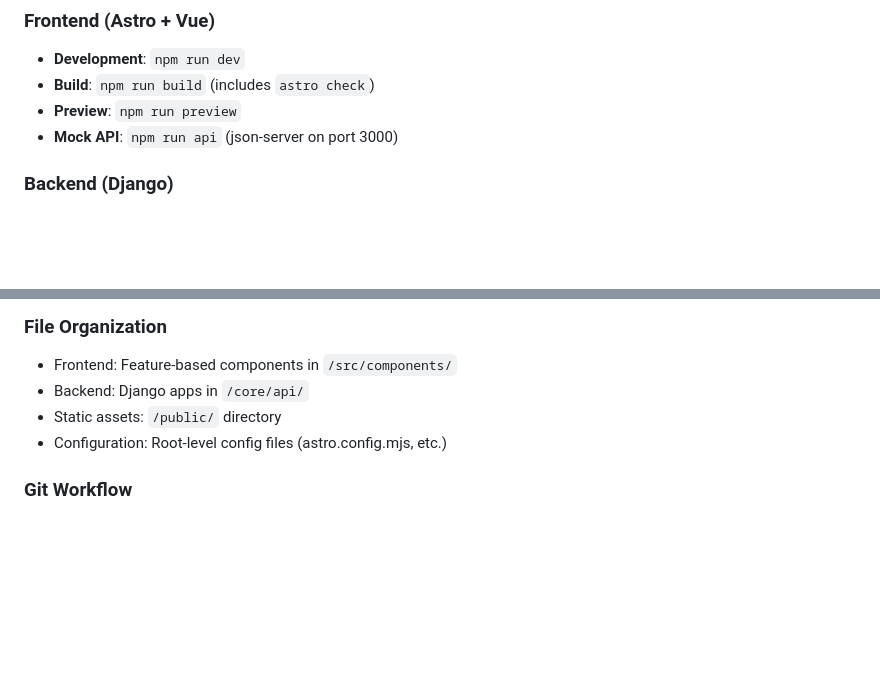
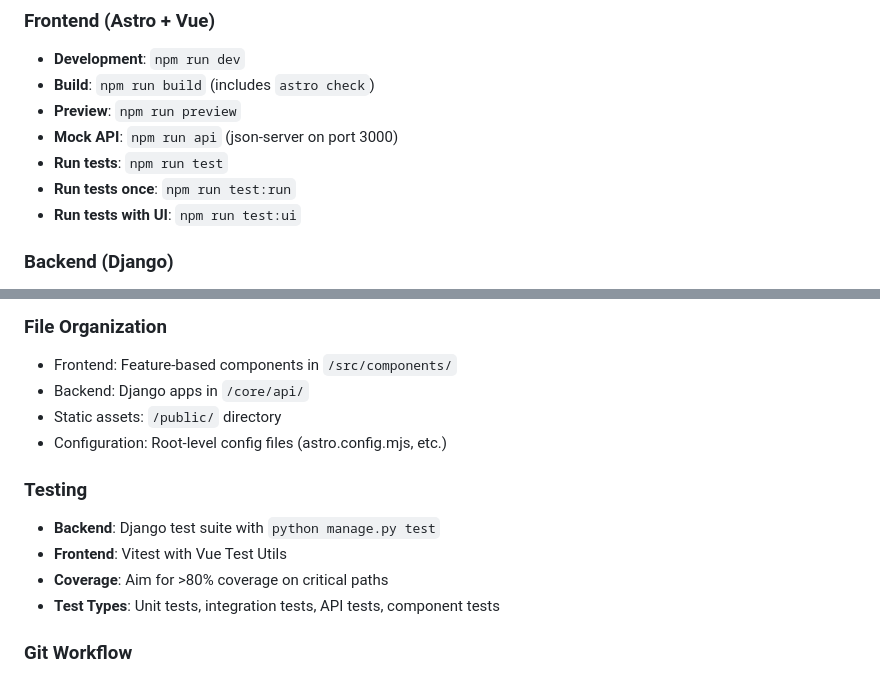
Before and after one commit to Burnsedia/virtue-pwa, a Markdown page: AGENTS.md, 2 parts joined by grey strips. Drawn GitHub-style; blank space fills up the shorter version.

Commit message:
docs: update AGENTS.md with testing commands and guidelines

```diff
--- a/AGENTS.md
+++ b/AGENTS.md
@@ -7,6 +7,9 @@
 - **Build**: `npm run build` (includes `astro check`)
 - **Preview**: `npm run preview`
 - **Mock API**: `npm run api` (json-server on port 3000)
+- **Run tests**: `npm run test`
+- **Run tests once**: `npm run test:run`
+- **Run tests with UI**: `npm run test:ui`
 
 ### Backend (Django)
 - **Development**: `python manage.py runserver`
@@ -79,6 +82,12 @@
 - Static assets: `/public/` directory
 - Configuration: Root-level config files (astro.config.mjs, etc.)
 
+### Testing
+- **Backend**: Django test suite with `python manage.py test`
+- **Frontend**: Vitest with Vue Test Utils
+- **Coverage**: Aim for >80% coverage on critical paths
+- **Test Types**: Unit tests, integration tests, API tests, component tests
+
 ### Git Workflow
 - Feature branches from main
 - Commit messages: Imperative mood, concise
```
